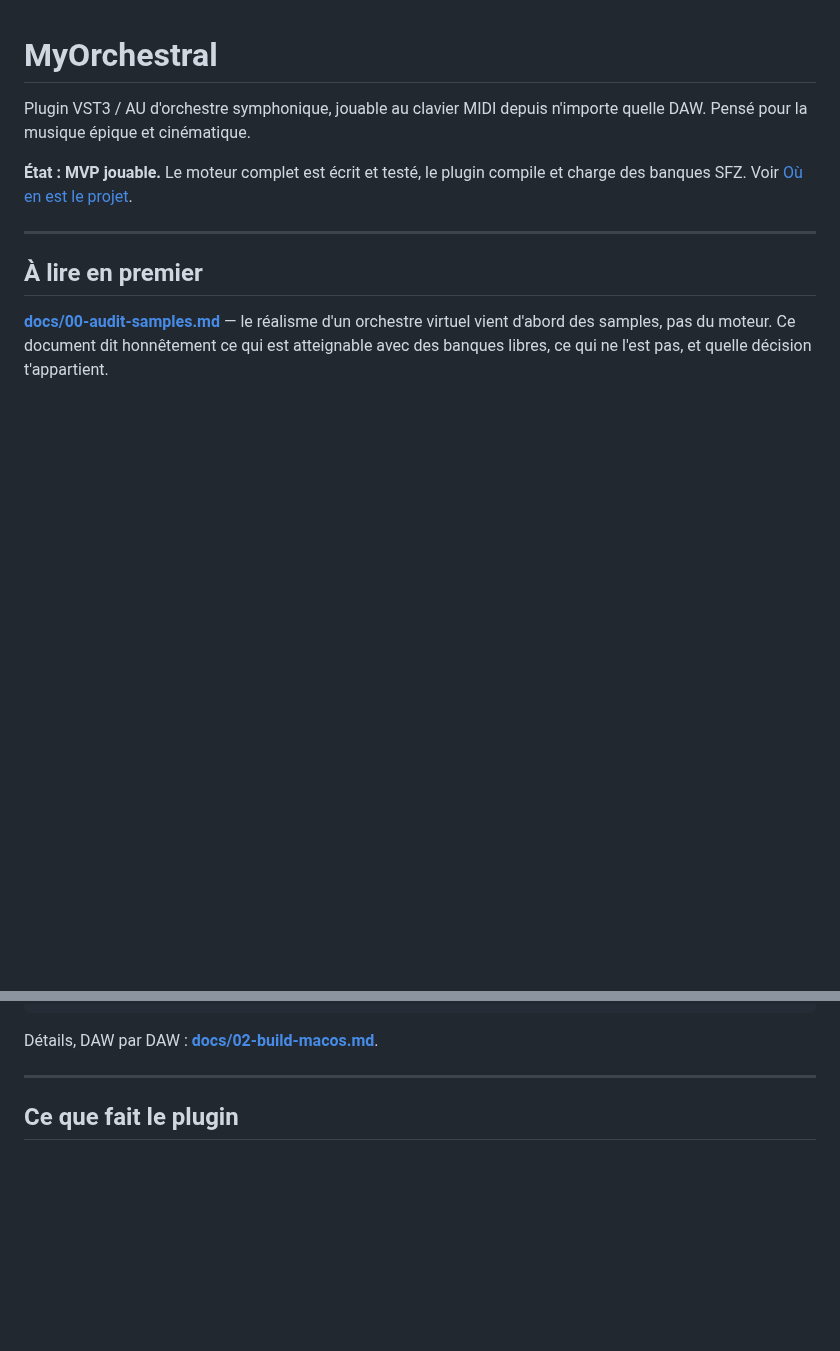
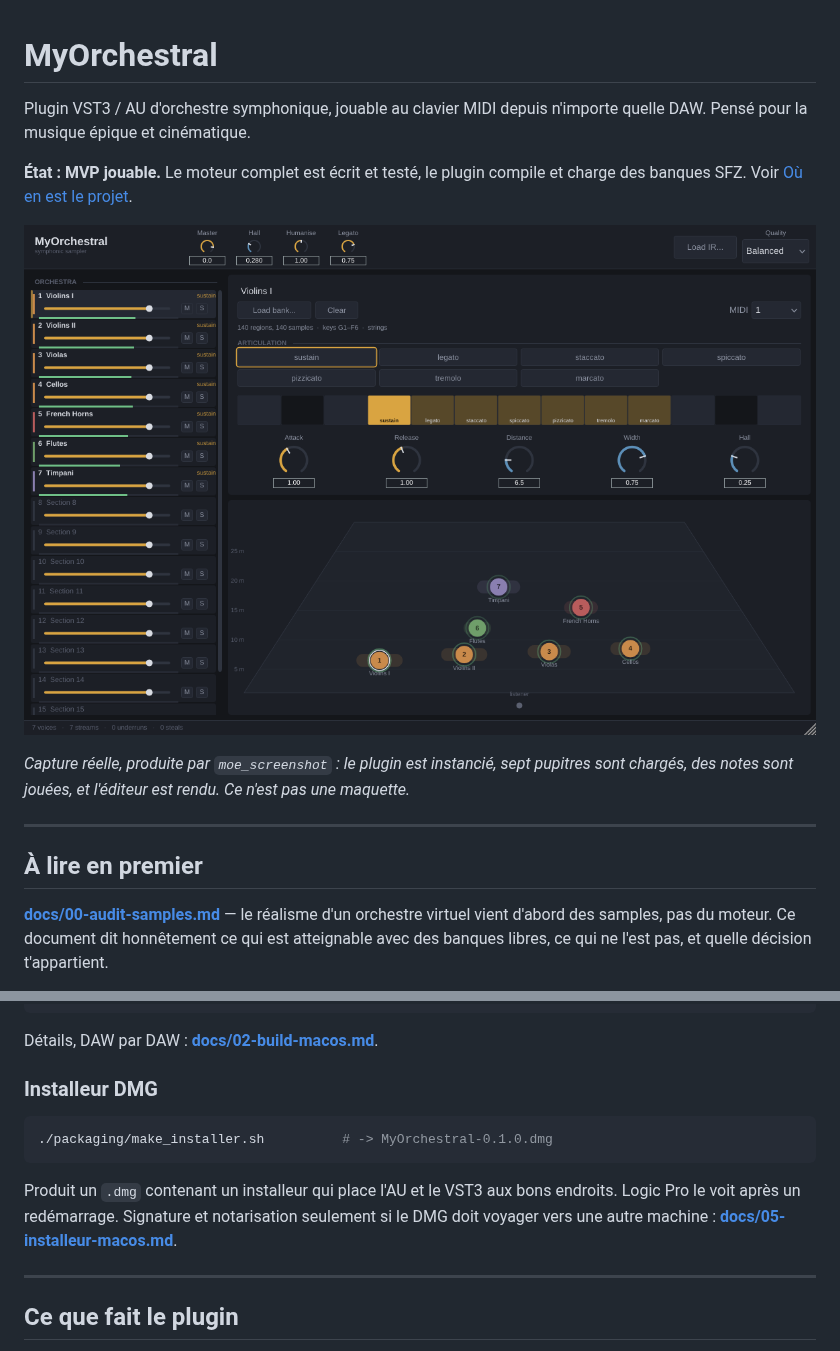
Before and after one commit to BigBlackC0de/MyOrchestral, a Markdown page: README.md, 2 parts joined by grey strips. Drawn GitHub-style; pictures changed too: docs/images/ui.png (added); blank space fills up the shorter version.

````diff
--- a/README.md
+++ b/README.md
@@ -5,6 +5,12 @@ n'importe quelle DAW. Pensé pour la musique épique et cinématique.
 
 **État : MVP jouable.** Le moteur complet est écrit et testé, le plugin
 compile et charge des banques SFZ. Voir [Où en est le projet](#où-en-est-le-projet).
+
+![L'interface de MyOrchestral](docs/images/ui.png)
+
+*Capture réelle, produite par `moe_screenshot` : le plugin est instancié, sept
+pupitres sont chargés, des notes sont jouées, et l'éditeur est rendu. Ce n'est
+pas une maquette.*
 
 ---
 
@@ -41,6 +47,17 @@ cmake --build build --config Release --target moe_render
 ```
 
 Détails, DAW par DAW : **[docs/02-build-macos.md](docs/02-build-macos.md)**.
+
+### Installeur DMG
+
+```bash
+./packaging/make_installer.sh          # -> MyOrchestral-0.1.0.dmg
+```
+
+Produit un `.dmg` contenant un installeur qui place l'AU et le VST3 aux bons
+endroits. Logic Pro le voit après un redémarrage. Signature et notarisation
+seulement si le DMG doit voyager vers une autre machine :
+**[docs/05-installeur-macos.md](docs/05-installeur-macos.md)**.
 
 ---
 
````
Also changed, not shown: docs/05-installeur-macos.md (added, +133 -0 lines), 11 other files.
